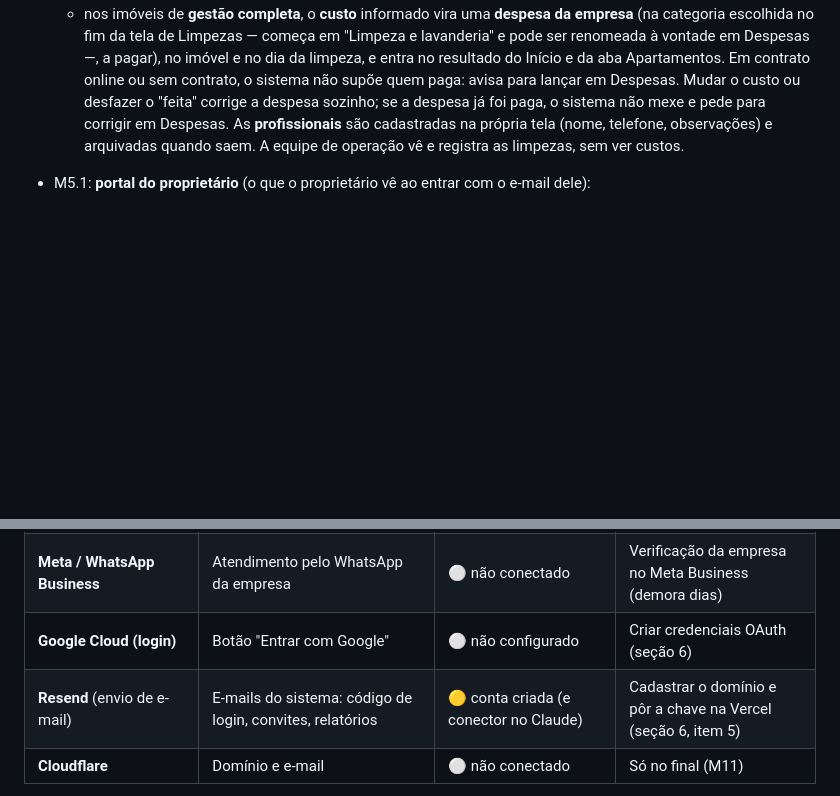
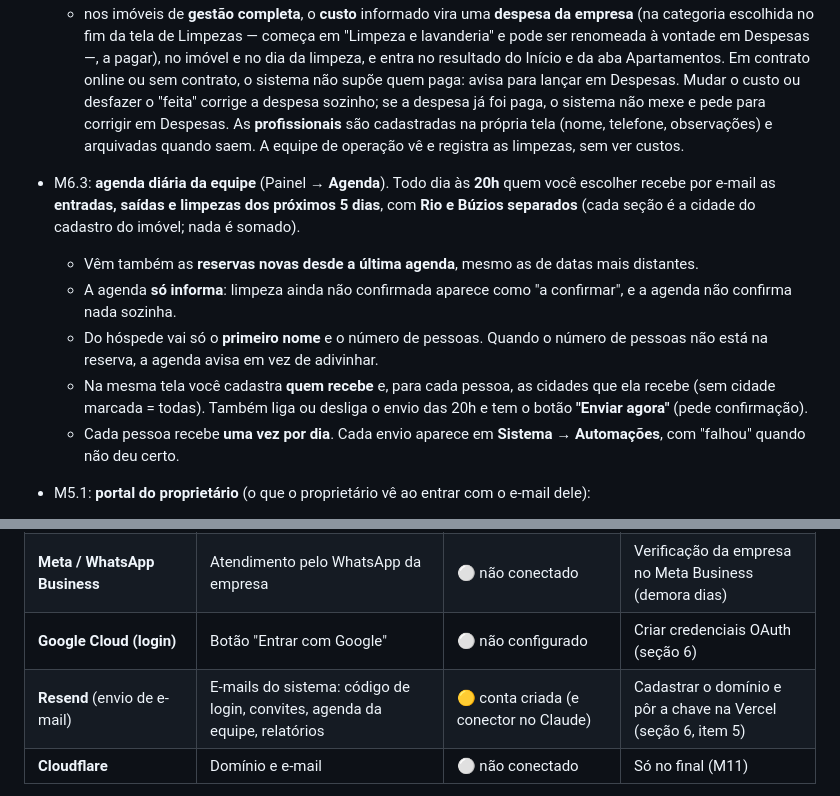
Before and after one commit to diegos-org/resguardo, a Markdown page: GUIA-DIEGO.md, 2 parts joined by grey strips. Rendered like a GitHub page; blank space fills up the shorter version.

```diff
--- a/GUIA-DIEGO.md
+++ b/GUIA-DIEGO.md
@@ -246,6 +246,19 @@
     já foi paga, o sistema não mexe e pede para corrigir em Despesas.
   As **profissionais** são cadastradas na própria tela (nome, telefone, observações) e
   arquivadas quando saem. A equipe de operação vê e registra as limpezas, sem ver custos.
+- M6.3: **agenda diária da equipe** (Painel → **Agenda**). Todo dia às **20h** quem você
+  escolher recebe por e-mail as **entradas, saídas e limpezas dos próximos 5 dias**, com
+  **Rio e Búzios separados** (cada seção é a cidade do cadastro do imóvel; nada é somado).
+  - Vêm também as **reservas novas desde a última agenda**, mesmo as de datas mais distantes.
+  - A agenda **só informa**: limpeza ainda não confirmada aparece como "a confirmar", e a
+    agenda não confirma nada sozinha.
+  - Do hóspede vai só o **primeiro nome** e o número de pessoas. Quando o número de pessoas
+    não está na reserva, a agenda avisa em vez de adivinhar.
+  - Na mesma tela você cadastra **quem recebe** e, para cada pessoa, as cidades que ela
+    recebe (sem cidade marcada = todas). Também liga ou desliga o envio das 20h e tem o botão
+    **"Enviar agora"** (pede confirmação).
+  - Cada pessoa recebe **uma vez por dia**. Cada envio aparece em **Sistema → Automações**,
+    com "falhou" quando não deu certo.
 - M5.1: **portal do proprietário** (o que o proprietário vê ao entrar com o e-mail dele):
   - escolhe os **imóveis dele** (quem tem mais de um marca quais quer ver), o **mês** ou o
     **ano inteiro**;
@@ -491,7 +508,7 @@ e escreva normalmente.
 | **Mercado Pago** | Pagamentos da reserva direta | ⚪ não conectado | Credenciais de *teste*, mais adiante (M8) |
 | **Meta / WhatsApp Business** | Atendimento pelo WhatsApp da empresa | ⚪ não conectado | Verificação da empresa no Meta Business (demora dias) |
 | **Google Cloud (login)** | Botão "Entrar com Google" | ⚪ não configurado | Criar credenciais OAuth (seção 6) |
-| **Resend** (envio de e-mail) | E-mails do sistema: código de login, convites, relatórios | 🟡 conta criada (e conector no Claude) | Cadastrar o domínio e pôr a chave na Vercel (seção 6, item 5) |
+| **Resend** (envio de e-mail) | E-mails do sistema: código de login, convites, agenda da equipe, relatórios | 🟡 conta criada (e conector no Claude) | Cadastrar o domínio e pôr a chave na Vercel (seção 6, item 5) |
 | **Cloudflare** | Domínio e e-mail | ⚪ não conectado | Só no final (M11) |
 
 **Conector do Claude × chave do sistema:** os "conectores" que você liga no Claude (ex.: o
```
Also changed, not shown: other parts of GUIA-DIEGO.md (+16 -5 lines), ROADMAP.md (+1 -1 lines), docs/telas/agenda-celular.png (added), docs/telas/agenda.png (added), 12 other files.
